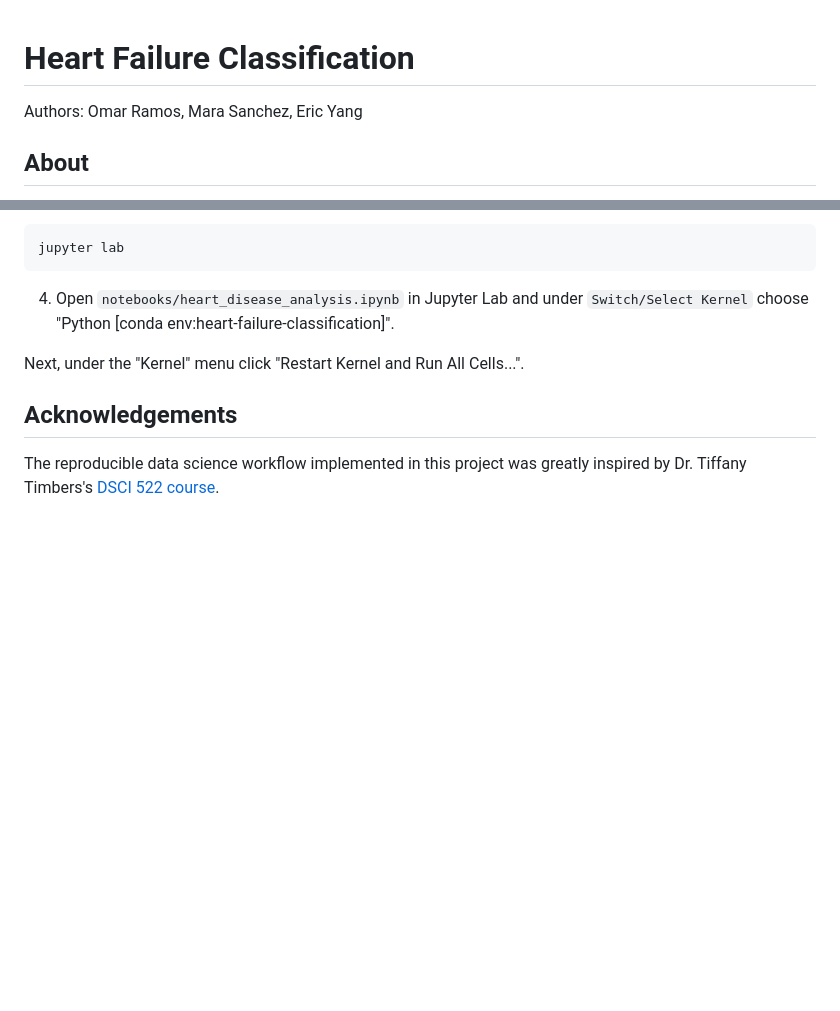
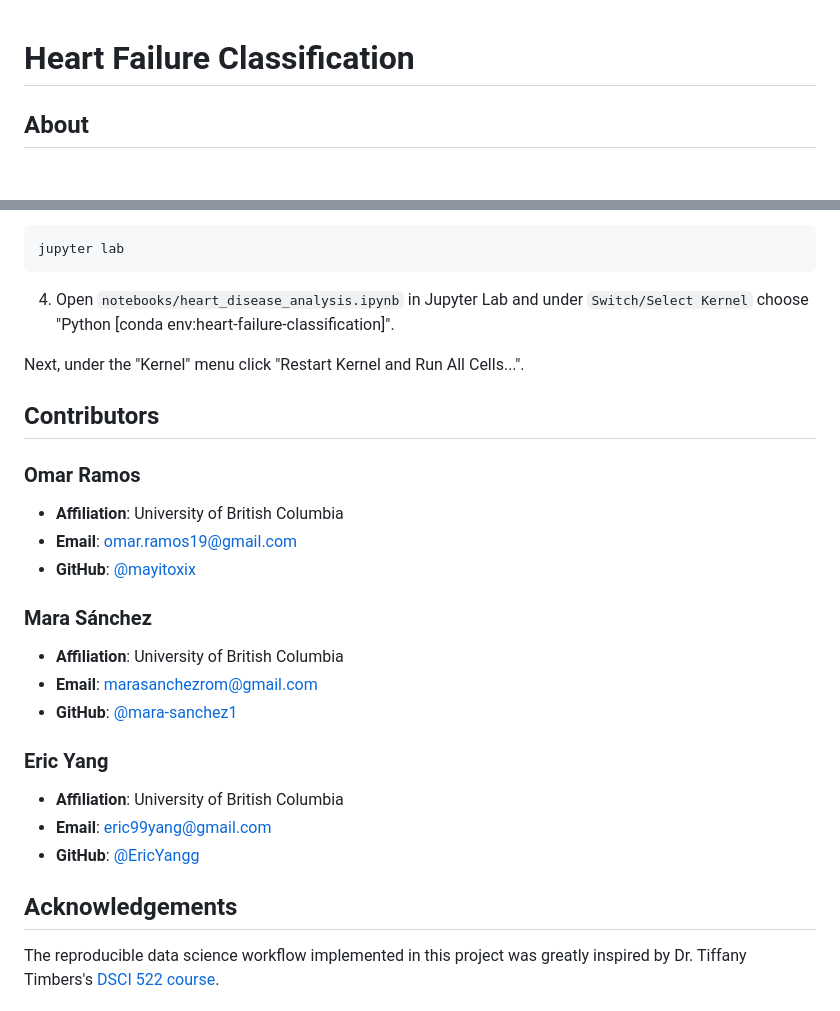
Before and after one commit to EricYangg/Heart-Failure-Classification, a Markdown page: README.md, 2 parts joined by grey strips. Drawn GitHub-style; blank space fills up the shorter version.

Commit message:
Added contributors/affiliations section

```diff
--- a/README.md
+++ b/README.md
@@ -1,6 +1,4 @@
 # Heart Failure Classification
-
-Authors: Omar Ramos, Mara Sanchez, Eric Yang
 
 ## About
 
@@ -129,6 +127,26 @@ jupyter lab
 
 Next, under the "Kernel" menu click "Restart Kernel and Run All Cells...".
 
+## Contributors
+
+### Omar Ramos
+
+- **Affiliation**: University of British Columbia
+- **Email**: <omar.ramos19@gmail.com>
+- **GitHub**: [@mayitoxix](https://github.com/mayitoxix)
+
+### Mara Sánchez
+
+- **Affiliation**: University of British Columbia
+- **Email**: <marasanchezrom@gmail.com>
+- **GitHub**: [@mara-sanchez1](https://github.com/mara-sanchez1)
+
+### Eric Yang
+
+- **Affiliation**: University of British Columbia
+- **Email**: <eric99yang@gmail.com>
+- **GitHub**: [@EricYangg](https://github.com/EricYangg)
+
 ## Acknowledgements
 
 The reproducible data science workflow implemented in this project was greatly inspired by Dr. Tiffany Timbers's [DSCI 522 course](https://ubc-mds.github.io/course-descriptions/DSCI_522_dsci-workflows/).
```
